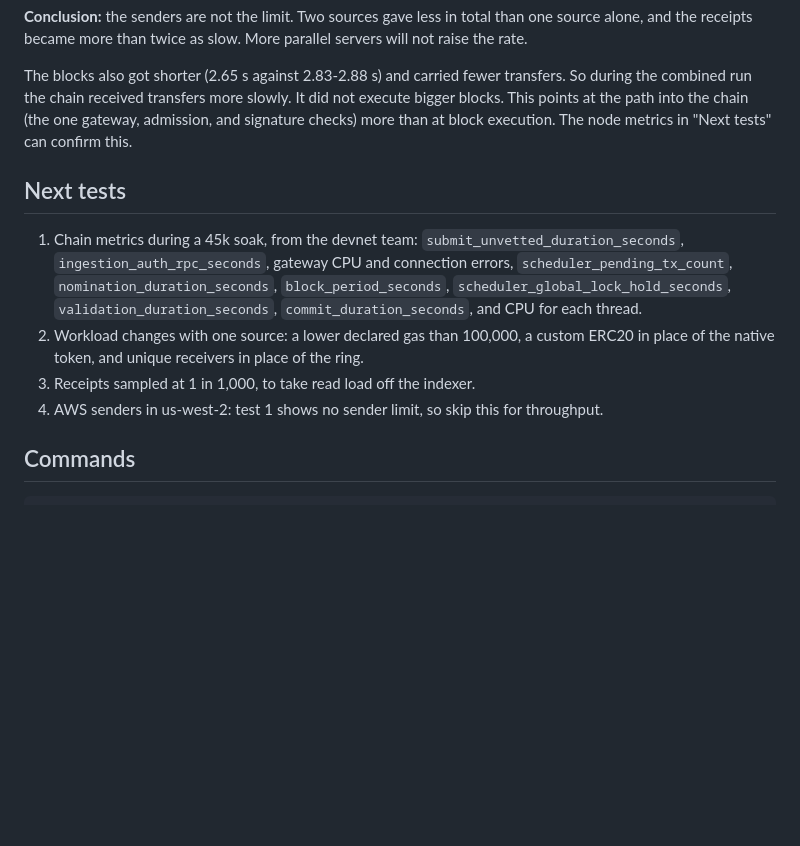
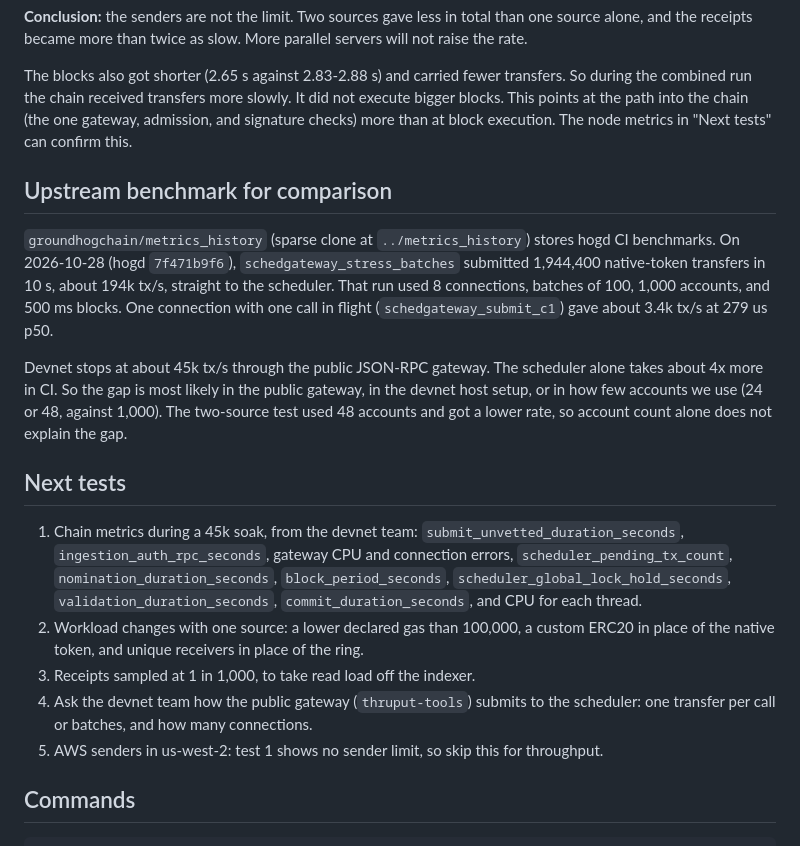
Before and after one commit to kalepail/thruput-spray-pray, a Markdown page: docs/BOTTLENECK.md, the part around the change. Rendered like a GitHub page; blank space fills up the shorter version.

Commit message:
Compare with hogd's scheduler submission benchmark
Co-Authored-By: Claude Opus 5.5 <noreply@anthropic.com>

```diff
--- a/docs/BOTTLENECK.md
+++ b/docs/BOTTLENECK.md
@@ -71,6 +71,19 @@ bigger blocks. This points at the path into the chain (the one gateway, admissio
 signature checks) more than at block execution. The node metrics in "Next tests" can
 confirm this.
 
+## Upstream benchmark for comparison
+
+`groundhogchain/metrics_history` (sparse clone at `../metrics_history`) stores hogd CI
+benchmarks. On 2026-10-28 (hogd `7f471b9f6`), `schedgateway_stress_batches` submitted
+1,944,400 native-token transfers in 10 s, about 194k tx/s, straight to the scheduler. That
+run used 8 connections, batches of 100, 1,000 accounts, and 500 ms blocks. One connection
+with one call in flight (`schedgateway_submit_c1`) gave about 3.4k tx/s at 279 us p50.
+
+Devnet stops at about 45k tx/s through the public JSON-RPC gateway. The scheduler alone
+takes about 4x more in CI. So the gap is most likely in the public gateway, in the devnet
+host setup, or in how few accounts we use (24 or 48, against 1,000). The two-source test
+used 48 accounts and got a lower rate, so account count alone does not explain the gap.
+
 ## Next tests
 
 1. Chain metrics during a 45k soak, from the devnet team: `submit_unvetted_duration_seconds`,
@@ -81,7 +94,9 @@ confirm this.
 2. Workload changes with one source: a lower declared gas than 100,000, a custom ERC20 in
    place of the native token, and unique receivers in place of the ring.
 3. Receipts sampled at 1 in 1,000, to take read load off the indexer.
-4. AWS senders in us-west-2: test 1 shows no sender limit, so skip this for throughput.
+4. Ask the devnet team how the public gateway (`thruput-tools`) submits to the scheduler:
+   one transfer per call or batches, and how many connections.
+5. AWS senders in us-west-2: test 1 shows no sender limit, so skip this for throughput.
 
 ## Commands
 
```
